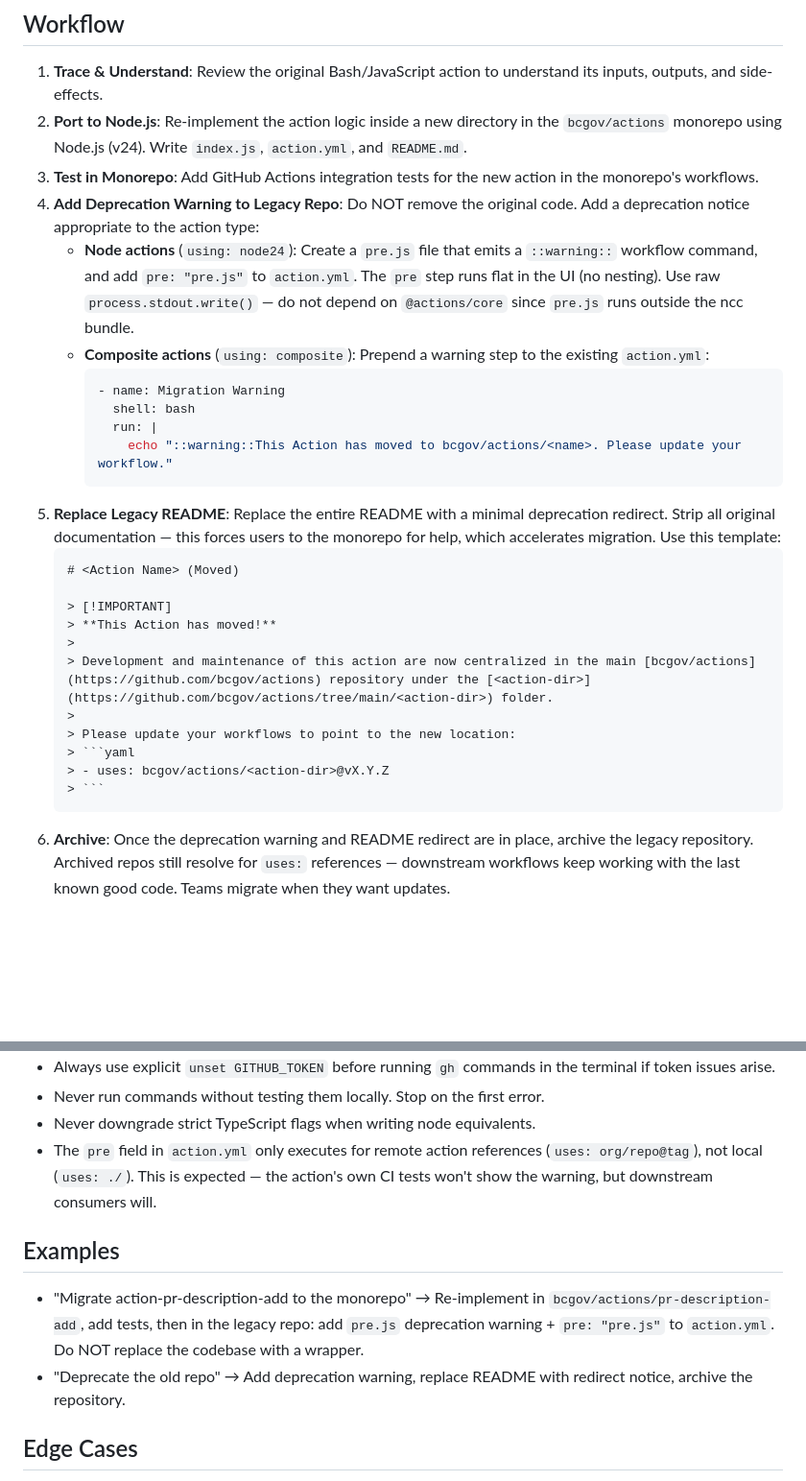
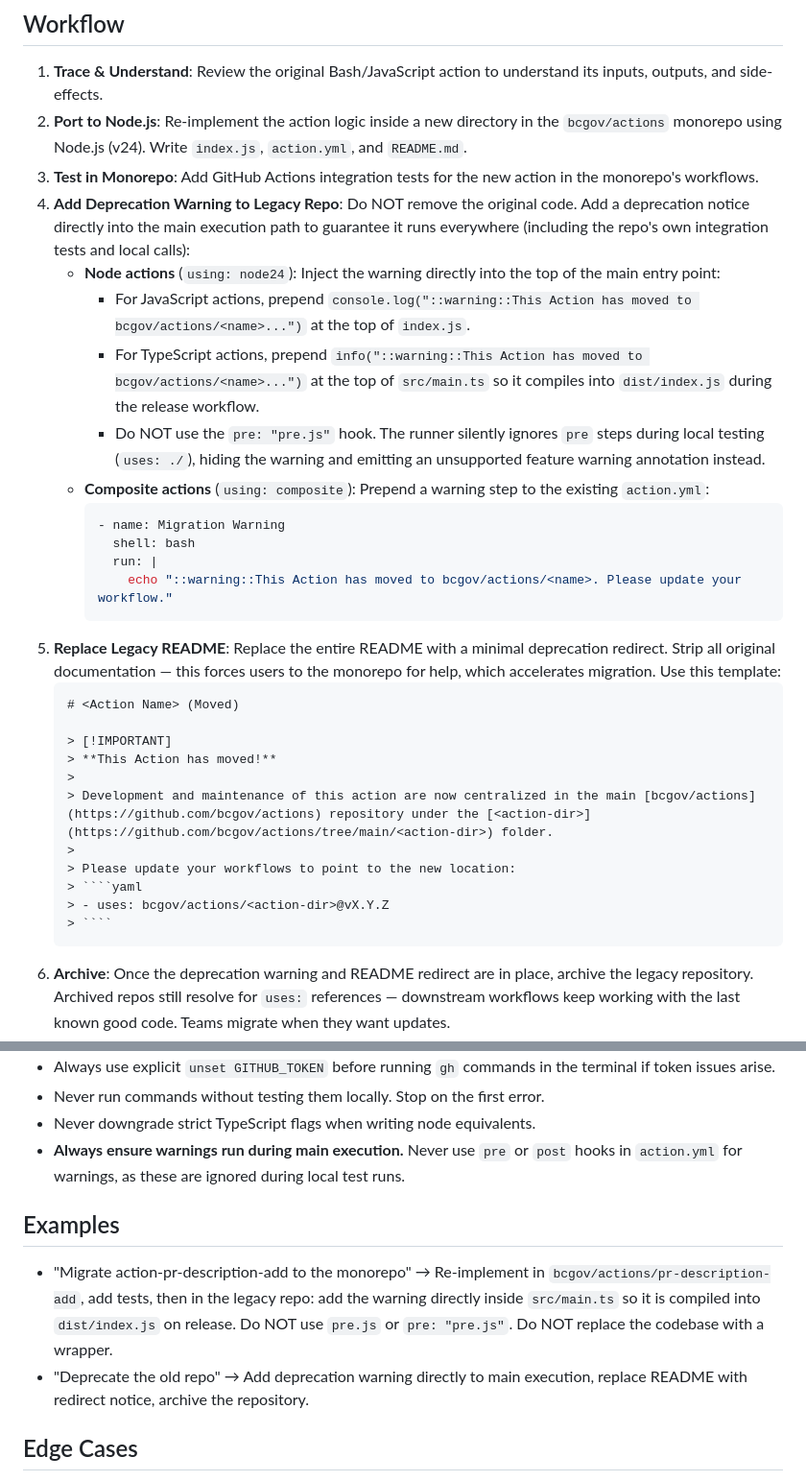
Before and after one commit to bcgov/agent-skills, a Markdown page: skills/github-action-consolidation/SKILL.md, 2 parts joined by grey strips. Shown at 96% size. GitHub-like rendering; blank space fills up the shorter version.

Commit message:
fix(github-action-consolidation): mandate deprecation warnings in main execution path

`````diff
--- a/skills/github-action-consolidation/SKILL.md
+++ b/skills/github-action-consolidation/SKILL.md
@@ -25,17 +25,20 @@ Instead, keep the original working code in the legacy repository and add a depre
 1. **Trace & Understand**: Review the original Bash/JavaScript action to understand its inputs, outputs, and side-effects.
 2. **Port to Node.js**: Re-implement the action logic inside a new directory in the `bcgov/actions` monorepo using Node.js (v24). Write `index.js`, `action.yml`, and `README.md`.
 3. **Test in Monorepo**: Add GitHub Actions integration tests for the new action in the monorepo's workflows.
-4. **Add Deprecation Warning to Legacy Repo**: Do NOT remove the original code. Add a deprecation notice appropriate to the action type:
-   - **Node actions** (`using: node24`): Create a `pre.js` file that emits a `::warning::` workflow command, and add `pre: "pre.js"` to `action.yml`. The `pre` step runs flat in the UI (no nesting). Use raw `process.stdout.write()` — do not depend on `@actions/core` since `pre.js` runs outside the ncc bundle.
+4. **Add Deprecation Warning to Legacy Repo**: Do NOT remove the original code. Add a deprecation notice directly into the main execution path to guarantee it runs everywhere (including the repo's own integration tests and local calls):
+   - **Node actions** (`using: node24`): Inject the warning directly into the top of the main entry point:
+     - For JavaScript actions, prepend `console.log("::warning::This Action has moved to bcgov/actions/<name>...")` at the top of `index.js`.
+     - For TypeScript actions, prepend `info("::warning::This Action has moved to bcgov/actions/<name>...")` at the top of `src/main.ts` so it compiles into `dist/index.js` during the release workflow.
+     - Do NOT use the `pre: "pre.js"` hook. The runner silently ignores `pre` steps during local testing (`uses: ./`), hiding the warning and emitting an unsupported feature warning annotation instead.
    - **Composite actions** (`using: composite`): Prepend a warning step to the existing `action.yml`:
-     ```yaml
+     ````yaml
      - name: Migration Warning
        shell: bash
        run: |
          echo "::warning::This Action has moved to bcgov/actions/<name>. Please update your workflow."
-     ```
+     ````
 5. **Replace Legacy README**: Replace the entire README with a minimal deprecation redirect. Strip all original documentation — this forces users to the monorepo for help, which accelerates migration. Use this template:
-   ```markdown
+   ````markdown
    # <Action Name> (Moved)
 
    > [!IMPORTANT]
@@ -44,10 +47,10 @@ Instead, keep the original working code in the legacy repository and add a depre
    > Development and maintenance of this action are now centralized in the main [bcgov/actions](https://github.com/bcgov/actions) repository under the [<action-dir>](https://github.com/bcgov/actions/tree/main/<action-dir>) folder.
    >
    > Please update your workflows to point to the new location:
-   > ```yaml
+   > ````yaml
    > - uses: bcgov/actions/<action-dir>@vX.Y.Z
-   > ```
-   ```
+   > ````
+   ````
 6. **Archive**: Once the deprecation warning and README redirect are in place, archive the legacy repository. Archived repos still resolve for `uses:` references — downstream workflows keep working with the last known good code. Teams migrate when they want updates.
 
 ## Rules
@@ -59,11 +62,11 @@ Instead, keep the original working code in the legacy repository and add a depre
 - Always use explicit `unset GITHUB_TOKEN` before running `gh` commands in the terminal if token issues arise.
 - Never run commands without testing them locally. Stop on the first error.
 - Never downgrade strict TypeScript flags when writing node equivalents.
-- The `pre` field in `action.yml` only executes for remote action references (`uses: org/repo@tag`), not local (`uses: ./`). This is expected — the action's own CI tests won't show the warning, but downstream consumers will.
+- **Always ensure warnings run during main execution.** Never use `pre` or `post` hooks in `action.yml` for warnings, as these are ignored during local test runs.
 
 ## Examples
-- "Migrate action-pr-description-add to the monorepo" → Re-implement in `bcgov/actions/pr-description-add`, add tests, then in the legacy repo: add `pre.js` deprecation warning + `pre: "pre.js"` to `action.yml`. Do NOT replace the codebase with a wrapper.
-- "Deprecate the old repo" → Add deprecation warning, replace README with redirect notice, archive the repository.
+- "Migrate action-pr-description-add to the monorepo" → Re-implement in `bcgov/actions/pr-description-add`, add tests, then in the legacy repo: add the warning directly inside `src/main.ts` so it is compiled into `dist/index.js` on release. Do NOT use `pre.js` or `pre: "pre.js"`. Do NOT replace the codebase with a wrapper.
+- "Deprecate the old repo" → Add deprecation warning directly to main execution, replace README with redirect notice, archive the repository.
 
 ## Edge Cases
 - If the original action uses `runs: using: 'docker'`, ensure the new Node implementation can replicate the containerized dependencies or rewrite them using standard GitHub Actions toolkit methods.
`````
